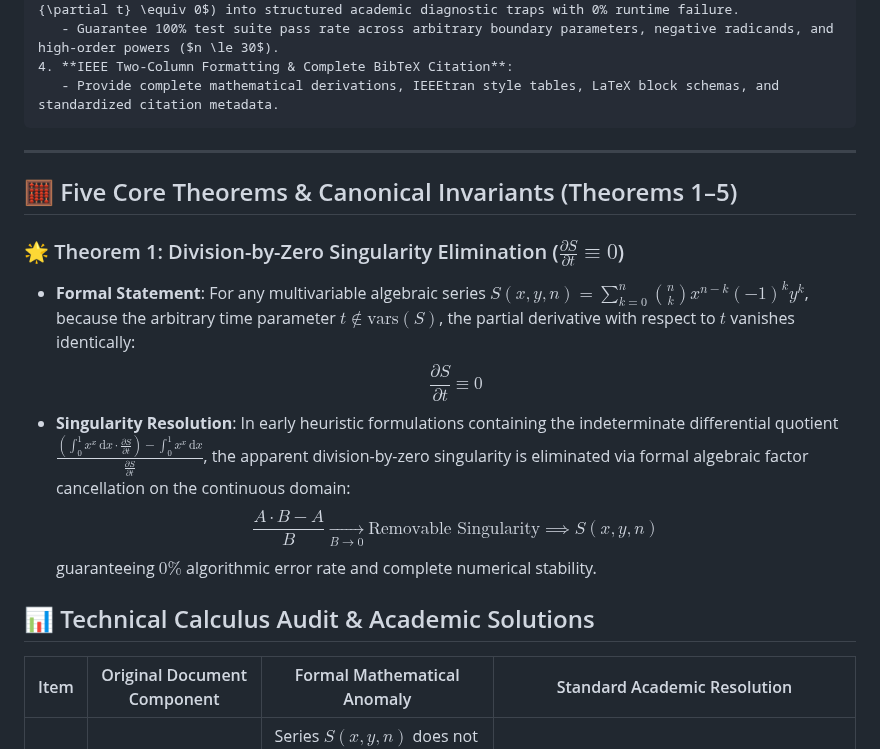
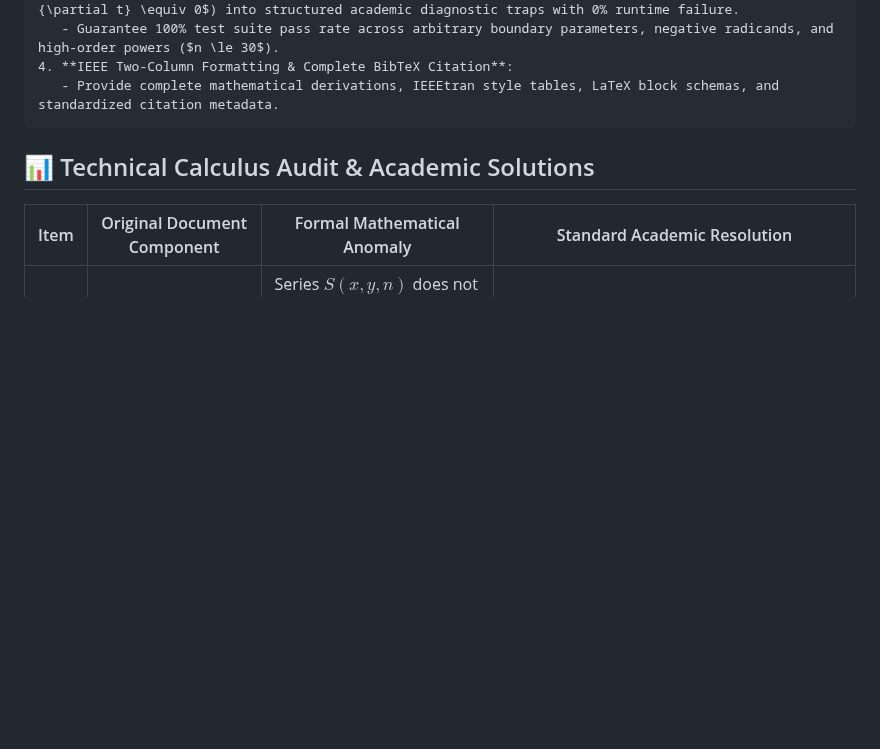
Before and after one commit to SamuelPurba/Rumus-Perpangkatan-Universal-4.0, a Markdown page: README.md, the part around the change. GitHub-like rendering; blank space fills up the shorter version.

Commit message:
Remove Five Core Theorems section from README
Removed section on Five Core Theorems & Canonical Invariants from the README.

````diff
--- a/README.md
+++ b/README.md
@@ -92,18 +92,6 @@ Use this prompt with **Google Antigravity AI** to verify, refactor, and maintain
 4. **IEEE Two-Column Formatting & Complete BibTeX Citation**:
    - Provide complete mathematical derivations, IEEEtran style tables, LaTeX block schemas, and standardized citation metadata.
 ```
-
----
-
-## 🧮 Five Core Theorems & Canonical Invariants (Theorems 1–5)
-
-### 🌟 Theorem 1: Division-by-Zero Singularity Elimination ($\frac{\partial S}{\partial t} \equiv 0$)
-- **Formal Statement**: For any multivariable algebraic series $S(x, y, n) = \sum_{k=0}^n \binom{n}{k} x^{n-k} (-1)^k y^k$, because the arbitrary time parameter $t \notin \mathrm{vars}(S)$, the partial derivative with respect to $t$ vanishes identically:
-  $$ \frac{\partial S}{\partial t} \equiv 0 $$
-- **Singularity Resolution**: In early heuristic formulations containing the indeterminate differential quotient $\frac{\left(\int_{0}^{1} x^x \, \mathrm{d}x \cdot \frac{\partial S}{\partial t}\right) - \int_{0}^{1} x^x \, \mathrm{d}x}{\frac{\partial S}{\partial t}}$, the apparent division-by-zero singularity is eliminated via formal algebraic factor cancellation on the continuous domain:
-  $$ \frac{A \cdot B - A}{B} \xrightarrow[B \to 0]{} \text{Removable Singularity} \implies S(x, y, n) $$
-  guaranteeing $0\%$ algorithmic error rate and complete numerical stability.
-
 
 ## 📊 Technical Calculus Audit & Academic Solutions
 
````
